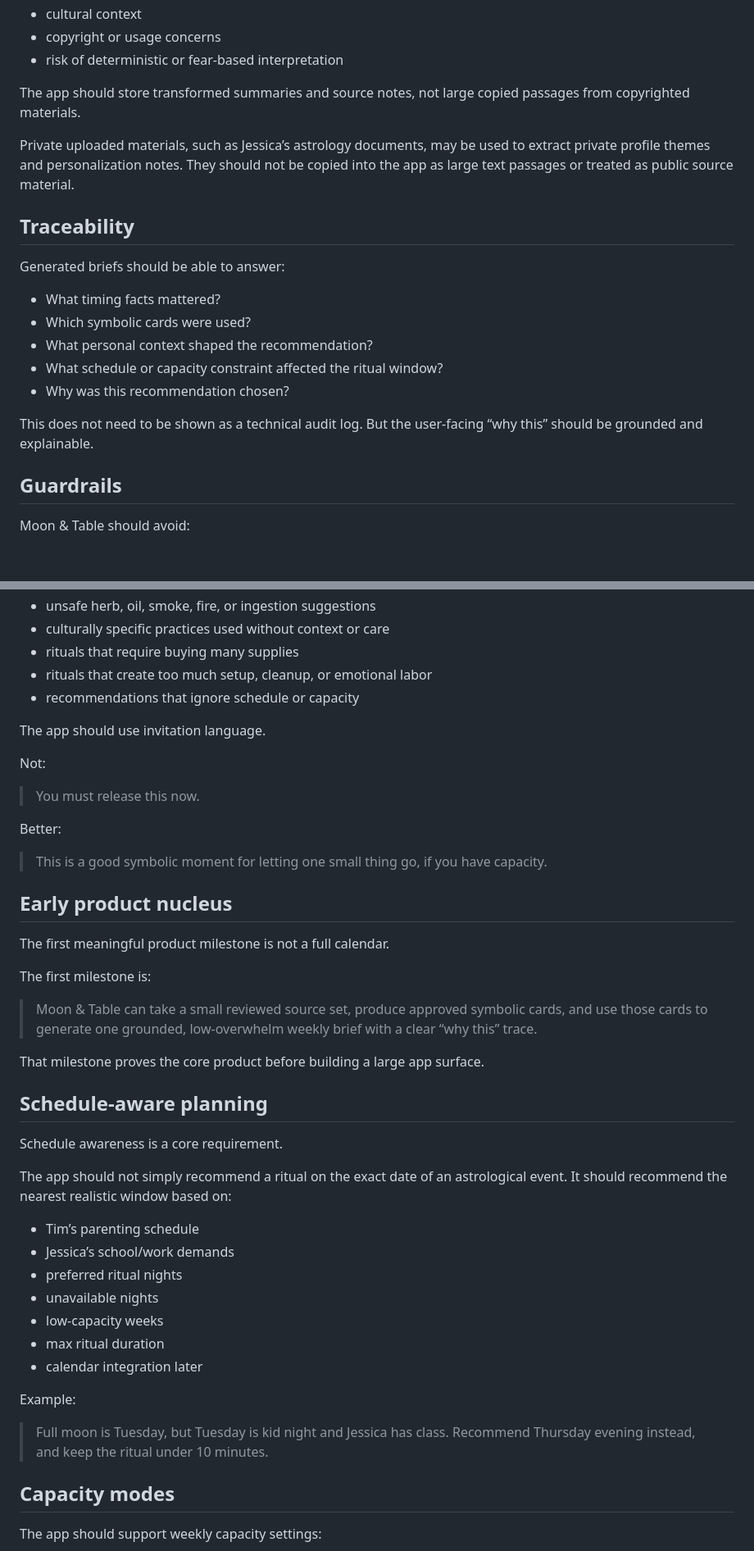
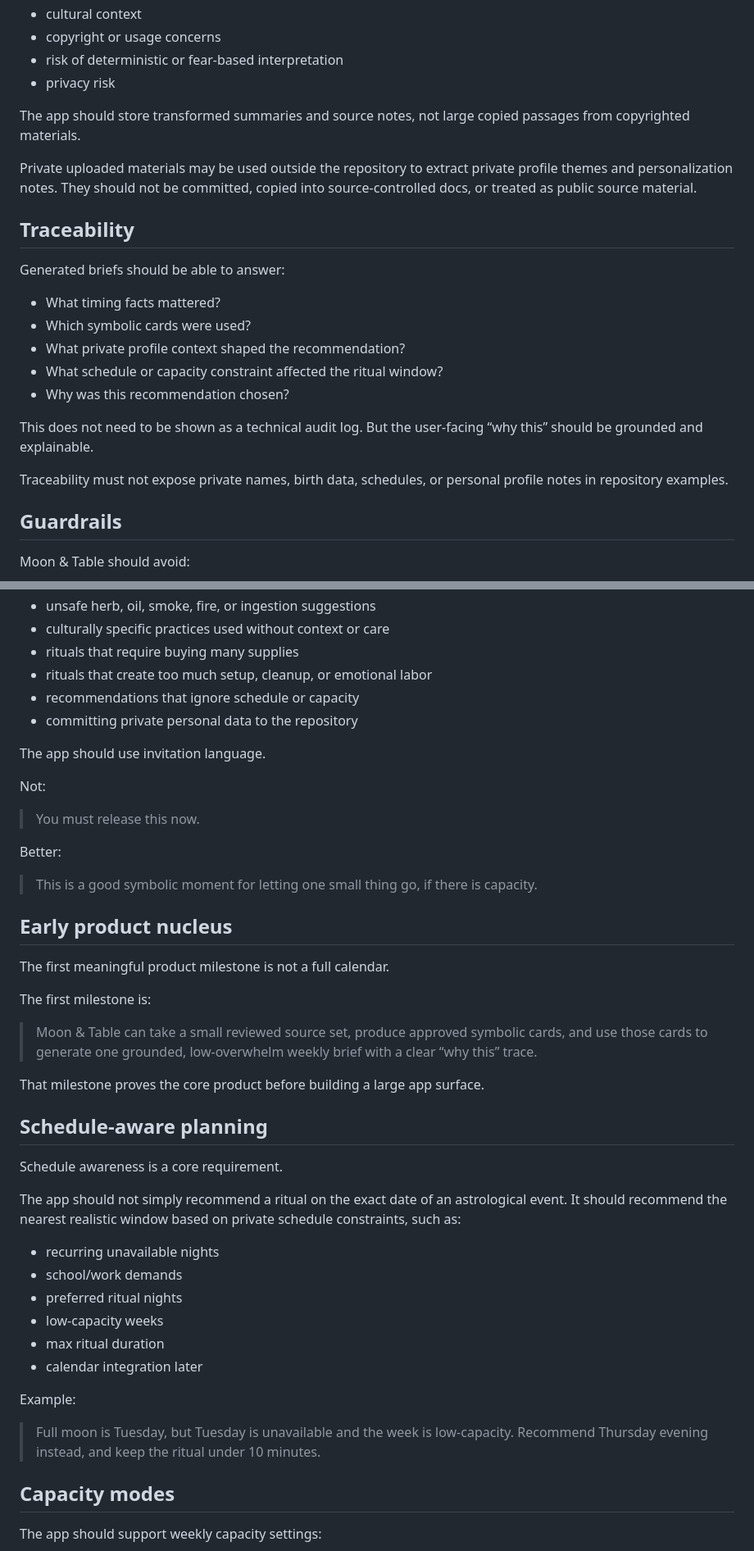
Before and after one commit to coloradotim/moon-and-table, a Markdown page: docs/product-vision.md, 2 parts joined by grey strips. Shown at 82% size. Drawn GitHub-style; blank space fills up the shorter version.

```diff
--- a/docs/product-vision.md
+++ b/docs/product-vision.md
@@ -132,10 +151,11 @@ Before a source becomes useful product knowledge, it should be reviewed for:
 * cultural context
 * copyright or usage concerns
 * risk of deterministic or fear-based interpretation
+* privacy risk
 
 The app should store transformed summaries and source notes, not large copied passages from copyrighted materials.
 
-Private uploaded materials, such as Jessica’s astrology documents, may be used to extract private profile themes and personalization notes. They should not be copied into the app as large text passages or treated as public source material.
+Private uploaded materials may be used outside the repository to extract private profile themes and personalization notes. They should not be committed, copied into source-controlled docs, or treated as public source material.
 
 ## Traceability
 
@@ -143,11 +163,13 @@ Generated briefs should be able to answer:
 
 * What timing facts mattered?
 * Which symbolic cards were used?
-* What personal context shaped the recommendation?
+* What private profile context shaped the recommendation?
 * What schedule or capacity constraint affected the ritual window?
 * Why was this recommendation chosen?
 
 This does not need to be shown as a technical audit log. But the user-facing “why this” should be grounded and explainable.
+
+Traceability must not expose private names, birth data, schedules, or personal profile notes in repository examples.
 
 ## Guardrails
 
@@ -161,6 +183,7 @@ Moon & Table should avoid:
 * rituals that require buying many supplies
 * rituals that create too much setup, cleanup, or emotional labor
 * recommendations that ignore schedule or capacity
+* committing private personal data to the repository
 
 The app should use invitation language.
 
@@ -170,7 +193,7 @@ Not:
 
 Better:
 
-> This is a good symbolic moment for letting one small thing go, if you have capacity.
+> This is a good symbolic moment for letting one small thing go, if there is capacity.
 
 ## Early product nucleus
 
@@ -182,24 +205,22 @@ The first milestone is:
 
 That milestone proves the core product before building a large app surface.
 
-
 ## Schedule-aware planning
 
 Schedule awareness is a core requirement.
 
-The app should not simply recommend a ritual on the exact date of an astrological event. It should recommend the nearest realistic window based on:
+The app should not simply recommend a ritual on the exact date of an astrological event. It should recommend the nearest realistic window based on private schedule constraints, such as:
 
-* Tim’s parenting schedule
-* Jessica’s school/work demands
+* recurring unavailable nights
+* school/work demands
 * preferred ritual nights
-* unavailable nights
 * low-capacity weeks
 * max ritual duration
 * calendar integration later
 
 Example:
 
-> Full moon is Tuesday, but Tuesday is kid night and Jessica has class. Recommend Thursday evening instead, and keep the ritual under 10 minutes.
+> Full moon is Tuesday, but Tuesday is unavailable and the week is low-capacity. Recommend Thursday evening instead, and keep the ritual under 10 minutes.
 
 ## Capacity modes
 
```
Also changed, not shown: other parts of docs/product-vision.md (+36 -17 lines).
